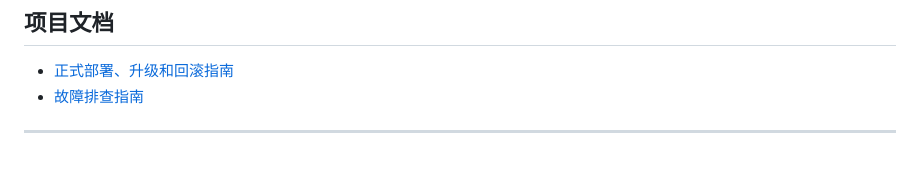
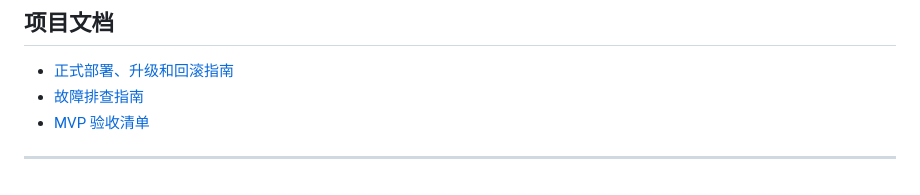
Before and after one commit to just-createone/random-reminder, a Markdown page: README.md, the part around the change. Rendered like a GitHub page.

Commit message:
docs: add MVP acceptance checklist

```diff
--- a/README.md
+++ b/README.md
@@ -904,5 +904,6 @@ v0.1.3
 
 - [正式部署、升级和回滚指南](docs/DEPLOYMENT.md)
 - [故障排查指南](docs/TROUBLESHOOTING.md)
+- [MVP 验收清单](docs/ACCEPTANCE.md)
 
 ---
```
Also changed, not shown: docs/ACCEPTANCE.md (added, +288 -0 lines).
